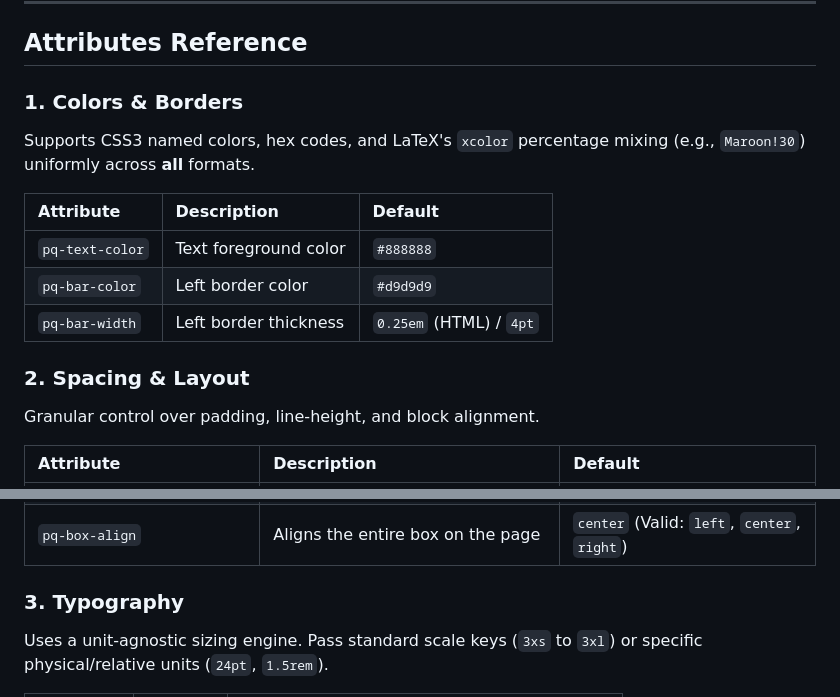
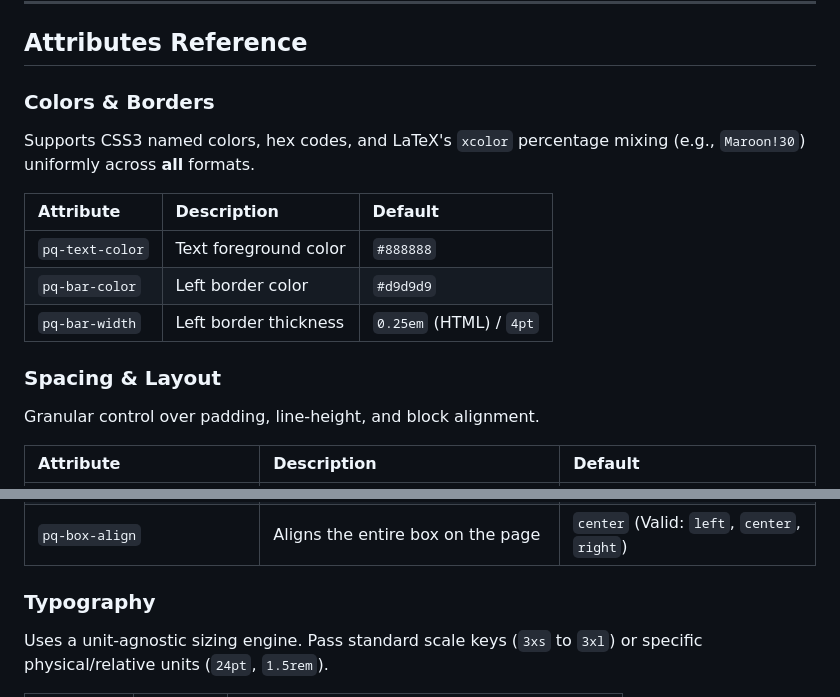
Before and after one commit to nandac/pullquote, a Markdown page: README.md, 2 parts joined by grey strips. GitHub-like rendering.

Commit message:
Fixed Markdown linting issues in README

```diff
--- a/README.md
+++ b/README.md
@@ -54,7 +60,8 @@ The filter uses native Pandoc **Fenced Divs** paired with the `.pullquote` class
 
 ## Attributes Reference
 
-### 1. Colors & Borders
+### Colors & Borders
+
 Supports CSS3 named colors, hex codes, and LaTeX's `xcolor` percentage mixing (e.g., `Maroon!30`) uniformly across **all** formats.
 
 | Attribute | Description | Default |
@@ -63,7 +70,8 @@ Supports CSS3 named colors, hex codes, and LaTeX's `xcolor` percentage mixing (e
 | `pq-bar-color` | Left border color | `#d9d9d9` |
 | `pq-bar-width` | Left border thickness | `0.25em` (HTML) / `4pt` |
 
-### 2. Spacing & Layout
+### Spacing & Layout
+
 Granular control over padding, line-height, and block alignment.
 
 | Attribute | Description | Default |
@@ -76,7 +84,8 @@ Granular control over padding, line-height, and block alignment.
 | `pq-text-align` | Aligns text *inside* the box | `left` (Valid: `left`, `center`, `right`) |
 | `pq-box-align` | Aligns the entire box on the page | `center` (Valid: `left`, `center`, `right`) |
 
-### 3. Typography
+### Typography
+
 Uses a unit-agnostic sizing engine. Pass standard scale keys (`3xs` to `3xl`) or specific physical/relative units (`24pt`, `1.5rem`).
 
 | Attribute | Default | Valid Inputs |
```
Also changed, not shown: other parts of README.md (+11 -2 lines).
